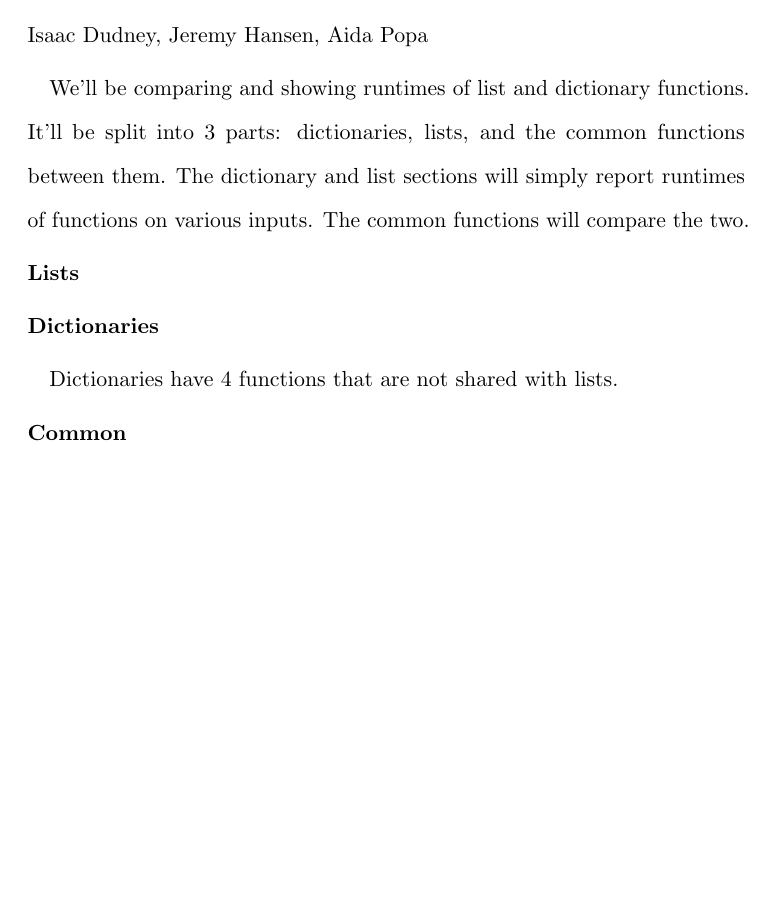
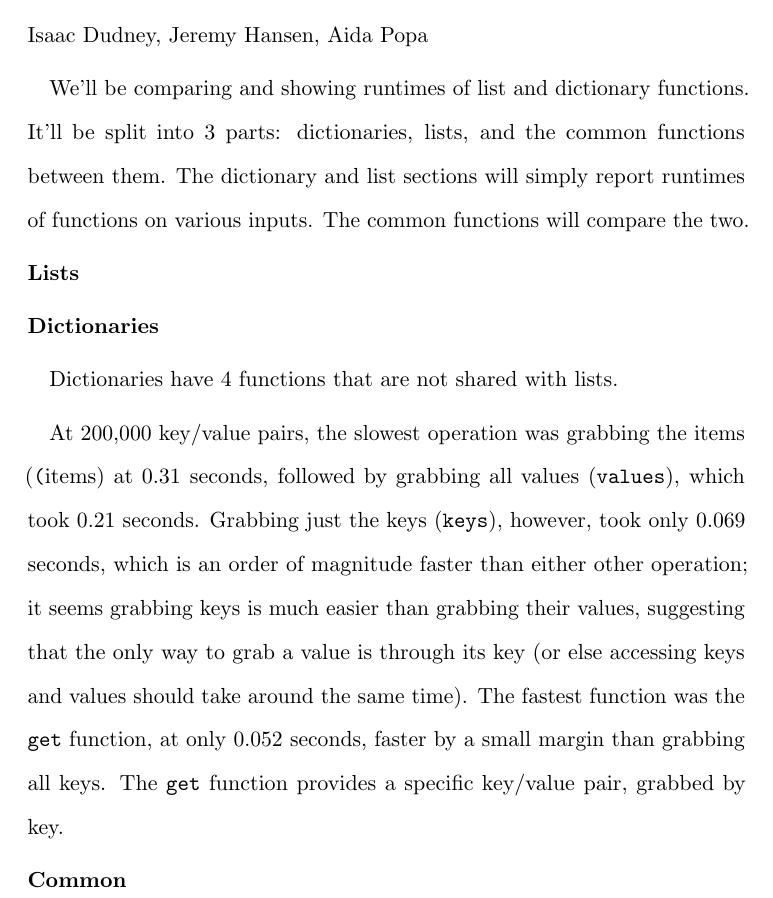
Before and after one commit to idgd/cs301a2, a LaTeX document (report.tex): part of the page, cut so that both start at the same text, the shorter picture padded with empty space. Compiled offline with pdfLaTeX.

Commit message:
added dictionary section to report

```diff
--- a/report.tex
+++ b/report.tex
@@ -38,6 +38,10 @@ The common functions will compare the two.
 
 Dictionaries have 4 functions that are not shared with lists.
 
+At 200,000 key/value pairs, the slowest operation was grabbing the items (\texttt(items}) at 0.31 seconds, followed by grabbing all values (\texttt{values}), which took 0.21 seconds.
+Grabbing just the keys (\texttt{keys}), however, took only 0.069 seconds, which is an order of magnitude faster than either other operation; it seems grabbing keys is much easier than grabbing their values, suggesting that the only way to grab a value is through its key (or else accessing keys and values should take around the same time).
+The fastest function was the \texttt{get} function, at only 0.052 seconds, faster by a small margin than grabbing all keys.
+The \texttt{get} function provides a specific key/value pair, grabbed by key.
 
 \noindent
 \textbf{Common}
```
